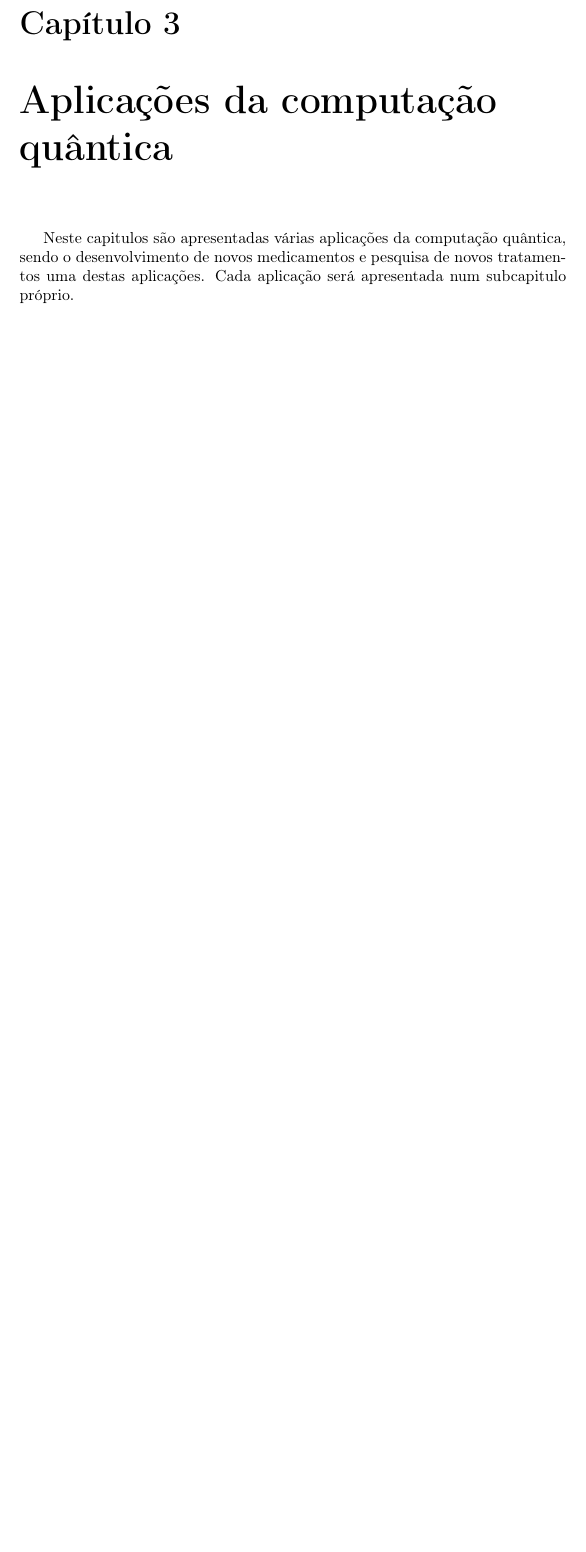
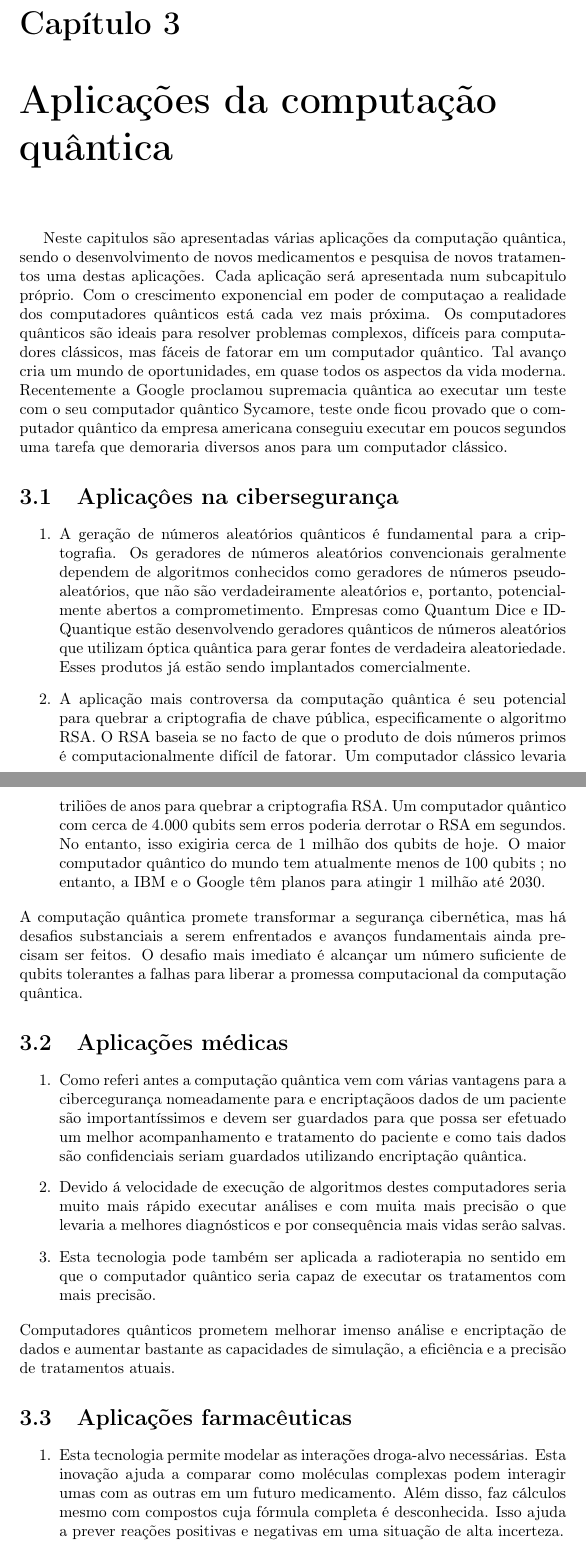
Before and after one commit to gibo1a/ProjCla, a LaTeX document (IEI/Relatorio.tex): part of page 12 of 16 before the commit and two parts of pages 11 and 12 of 17 after it, the two joined at a grey line, cut so that both start at the same text, the shorter picture padded with empty space. Compiled offline with pdfLaTeX.

Commit message:
Relatorio final

```diff
--- a/IEI/Relatorio.tex
+++ b/IEI/Relatorio.tex
@@ -183,3 +182,23 @@ O resultado acima pode ou não ser percebido como surpreendente.Um sistema clás
 \chapter{Aplicações da computação quântica}
 \label{chap.aplicacoes}
 Neste capitulos são apresentadas várias aplicações da computação quântica, sendo o desenvolvimento de novos medicamentos e pesquisa de novos tratamentos uma destas aplicações. Cada aplicação será apresentada num subcapitulo próprio.
+Com o crescimento exponencial em poder de computaçao a realidade dos computadores quânticos está cada vez mais próxima. Os computadores quânticos  são ideais para resolver problemas complexos, difíceis para computadores clássicos, mas fáceis de fatorar em um computador quântico. Tal avanço cria um mundo de oportunidades, em quase todos os aspectos da vida moderna.
+Recentemente a Google proclamou supremacia quântica ao executar um teste com o seu computador quântico Sycamore, teste onde ficou provado que o computador quântico da empresa americana conseguiu executar em poucos segundos uma tarefa que demoraria diversos anos para um computador clássico.
+\section{Aplicaçôes na cibersegurança}
+\begin{enumerate}
+    \item A geração de números aleatórios quânticos é fundamental para a criptografia. Os geradores de números aleatórios convencionais geralmente dependem de algoritmos conhecidos como geradores de números pseudo-aleatórios, que não são verdadeiramente aleatórios e, portanto, potencialmente abertos a comprometimento. Empresas como Quantum Dice e IDQuantique estão desenvolvendo geradores quânticos de números aleatórios que utilizam óptica quântica para gerar fontes de verdadeira aleatoriedade. Esses produtos já estão sendo implantados comercialmente.
+    \item A aplicação mais controversa da computação quântica é seu potencial para quebrar a criptografia de chave pública, especificamente o algoritmo RSA.
+    O RSA baseia se no facto de que o produto de dois números primos é computacionalmente difícil de fatorar. Um computador clássico levaria triliões de anos para quebrar a criptografia RSA. Um computador quântico com cerca de 4.000 qubits sem erros poderia derrotar o RSA em segundos. No entanto, isso exigiria cerca de 1 milhão dos qubits de hoje. O maior computador quântico do mundo tem atualmente menos de 100 qubits ; no entanto, a IBM e o Google têm planos para atingir 1 milhão até 2030.
+\end{enumerate}
+A computação quântica promete transformar a segurança cibernética, mas há desafios substanciais a serem enfrentados e avanços fundamentais ainda precisam ser feitos. O desafio mais imediato é alcançar um número suficiente de qubits tolerantes a falhas para liberar a promessa computacional da computação quântica.
+\section{Aplicações médicas}
+\begin{enumerate}
+    \item Como referi antes a computação quântica vem com várias vantagens para a cibercegurança nomeadamente para e encriptaçãoos dados de um paciente são importantíssimos e devem ser guardados para que possa ser efetuado um melhor acompanhamento e tratamento do paciente e como tais dados são confidenciais seriam guardados utilizando encriptação quântica.
+    \item Devido á velocidade de execução de algoritmos destes computadores seria muito mais rápido executar análises e com muita mais precisão o que levaria a melhores diagnósticos e por consequência mais vidas serâo salvas.
+    \item Esta tecnologia pode também ser aplicada a radioterapia no sentido em que o computador quântico seria capaz de executar os tratamentos com mais precisão.
+\end{enumerate}
+Computadores quânticos prometem melhorar imenso análise e encriptação de dados e aumentar bastante as capacidades de simulação, a eficiência e a precisão de tratamentos atuais.
+\section{Aplicações farmacêuticas}
+\begin{enumerate}
+    \item Esta tecnologia permite modelar as interações droga-alvo necessárias. Esta inovação ajuda a comparar como moléculas complexas podem interagir umas com as outras em um futuro medicamento. Além disso, faz cálculos mesmo com compostos cuja fórmula completa é desconhecida. Isso ajuda a prever reações positivas e negativas em uma situação de alta incerteza.
+    \item Permite examinar grandes bibliotecas virtuais. Dessa forma, um pesquisador pode selecionar os compostos mais relevantes com muito mais eficiência e rapidez.
```
Also changed, not shown: IEI/Relatorio.tex (16 more changed lines).
